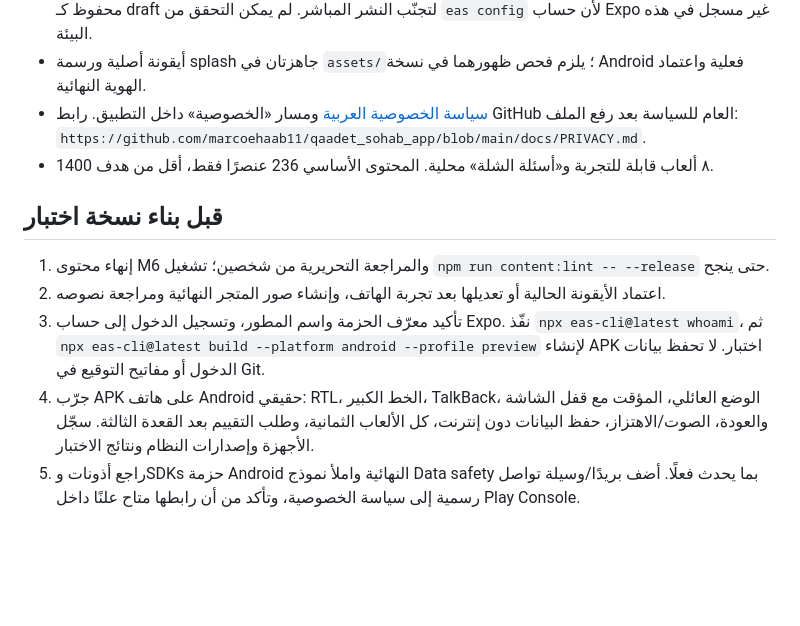
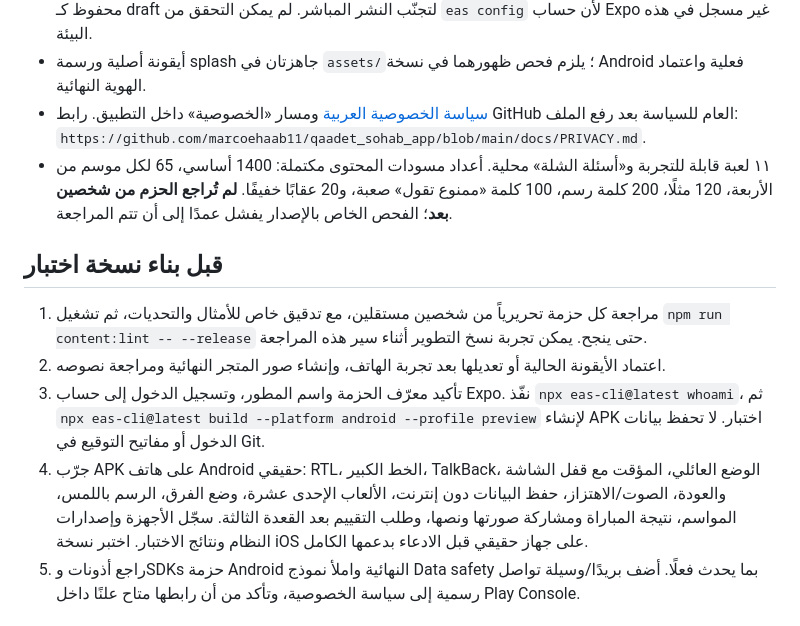
Before and after one commit to marcoehaab11/qaadet_sohab_app, a Markdown page: docs/PLAY_RELEASE.md, the part around the change. Drawn GitHub-style; blank space fills up the shorter version.

```diff
--- a/docs/PLAY_RELEASE.md
+++ b/docs/PLAY_RELEASE.md
@@ -8,14 +8,14 @@
 - `eas.json`: ملف `preview` ينتج APK للتجربة على الهاتف، و`production` ينتج AAB. إعداد الإرسال الداخلي محفوظ كـ draft لتجنّب النشر المباشر. لم يمكن التحقق من `eas config` لأن حساب Expo غير مسجل في هذه البيئة.
 - أيقونة أصلية ورسمة splash جاهزتان في `assets/`؛ يلزم فحص ظهورهما في نسخة Android فعلية واعتماد الهوية النهائية.
 - [سياسة الخصوصية العربية](PRIVACY.md) ومسار «الخصوصية» داخل التطبيق. رابط GitHub العام للسياسة بعد رفع الملف: `https://github.com/marcoehaab11/qaadet_sohab_app/blob/main/docs/PRIVACY.md`.
-- ٨ ألعاب قابلة للتجربة و«أسئلة الشلة» محلية. المحتوى الأساسي 236 عنصرًا فقط، أقل من هدف 1400.
+- ١١ لعبة قابلة للتجربة و«أسئلة الشلة» محلية. أعداد مسودات المحتوى مكتملة: 1400 أساسي، 65 لكل موسم من الأربعة، 120 مثلًا، 200 كلمة رسم، 100 كلمة «ممنوع تقول» صعبة، و20 عقابًا خفيفًا. **لم تُراجع الحزم من شخصين بعد**؛ الفحص الخاص بالإصدار يفشل عمدًا إلى أن تتم المراجعة.
 
 ## قبل بناء نسخة اختبار
 
-1. إنهاء محتوى M6 والمراجعة التحريرية من شخصين؛ تشغيل `npm run content:lint -- --release` حتى ينجح.
+1. مراجعة كل حزمة تحريرياً من شخصين مستقلين، مع تدقيق خاص للأمثال والتحديات، ثم تشغيل `npm run content:lint -- --release` حتى ينجح. يمكن تجربة نسخ التطوير أثناء سير هذه المراجعة.
 2. اعتماد الأيقونة الحالية أو تعديلها بعد تجربة الهاتف، وإنشاء صور المتجر النهائية ومراجعة نصوصه.
 3. تأكيد معرّف الحزمة واسم المطور، وتسجيل الدخول إلى حساب Expo. نفّذ `npx eas-cli@latest whoami`، ثم `npx eas-cli@latest build --platform android --profile preview` لإنشاء APK اختبار. لا تحفظ بيانات الدخول أو مفاتيح التوقيع في Git.
-4. جرّب APK على هاتف Android حقيقي: RTL، الخط الكبير، TalkBack، الوضع العائلي، المؤقت مع قفل الشاشة والعودة، الصوت/الاهتزاز، حفظ البيانات دون إنترنت، كل الألعاب الثمانية، وطلب التقييم بعد القعدة الثالثة. سجّل الأجهزة وإصدارات النظام ونتائج الاختبار.
+4. جرّب APK على هاتف Android حقيقي: RTL، الخط الكبير، TalkBack، الوضع العائلي، المؤقت مع قفل الشاشة والعودة، الصوت/الاهتزاز، حفظ البيانات دون إنترنت، الألعاب الإحدى عشرة، وضع الفرق، الرسم باللمس، المواسم، نتيجة المباراة ومشاركة صورتها ونصها، وطلب التقييم بعد القعدة الثالثة. سجّل الأجهزة وإصدارات النظام ونتائج الاختبار. اختبر نسخة iOS على جهاز حقيقي قبل الادعاء بدعمها الكامل.
 5. راجع أذونات وSDKs حزمة Android النهائية واملأ نموذج Data safety بما يحدث فعلًا. أضف بريدًا/وسيلة تواصل رسمية إلى سياسة الخصوصية، وتأكد من أن رابطها متاح علنًا داخل Play Console.
 
 ## الرفع التجريبي وبعده
```
Also changed, not shown: DECISIONS.md (+7 -0 lines).
